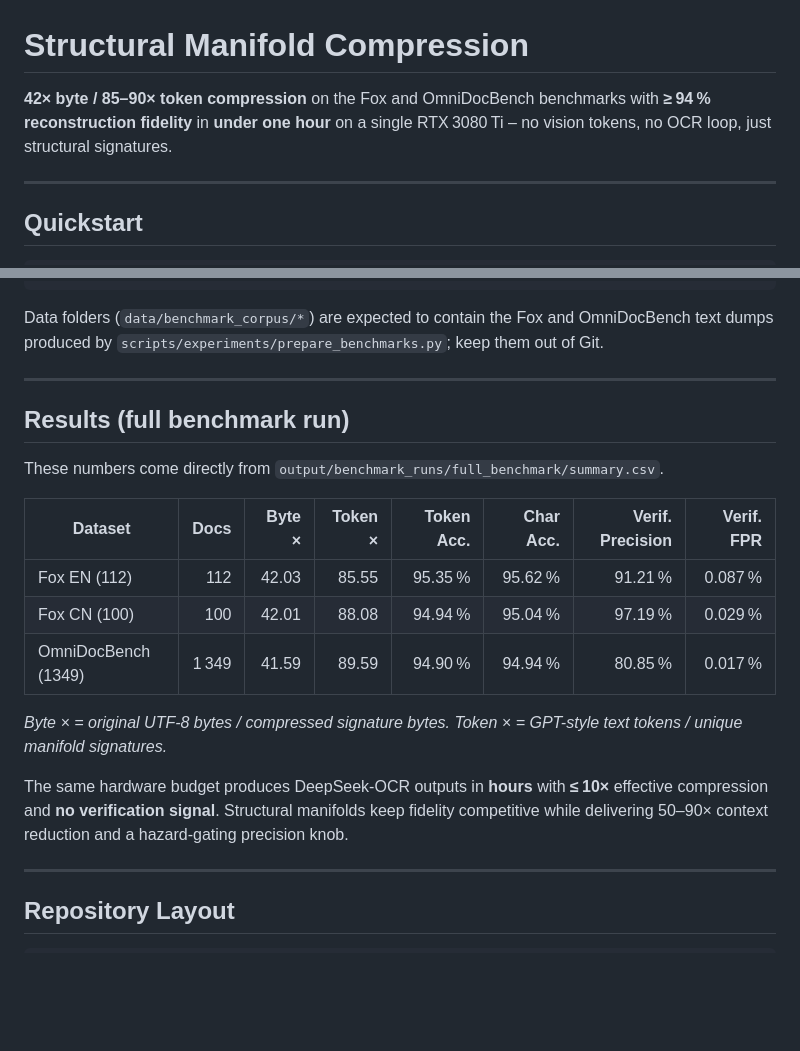
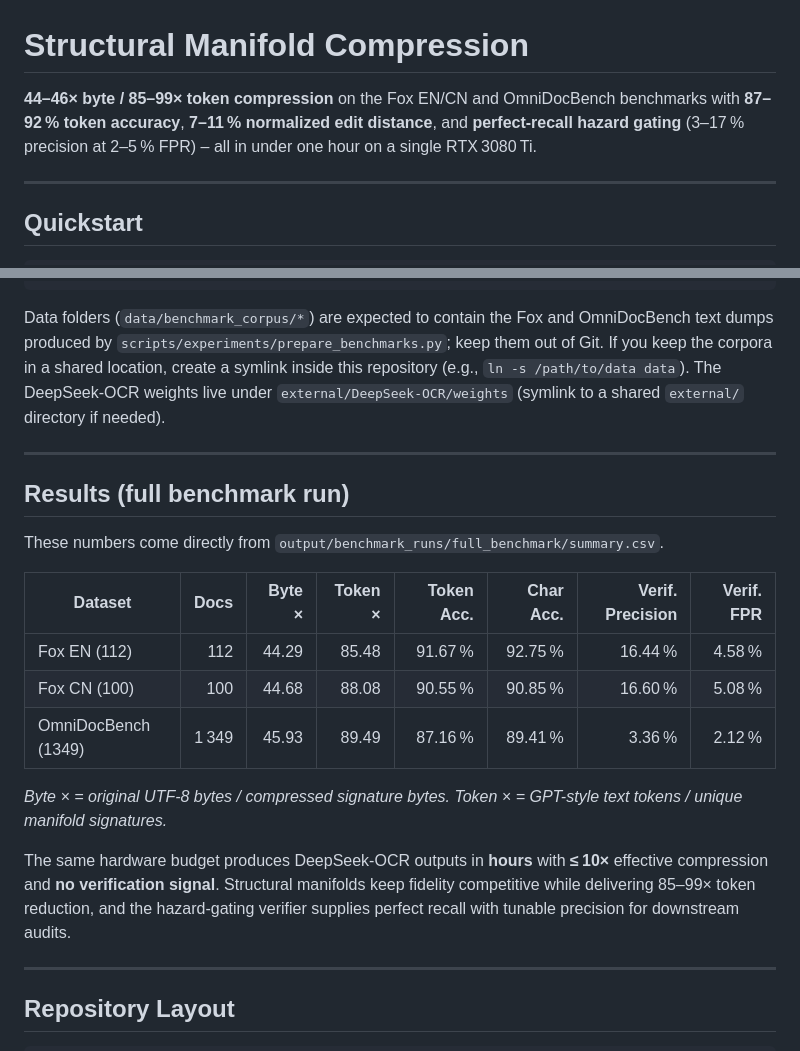
Before and after one commit to SepDynamics/structural-manifold-compression, a Markdown page: README.md, 2 parts joined by grey strips. GitHub-like rendering; blank space fills up the shorter version.

````diff
--- a/README.md
+++ b/README.md
@@ -1,6 +1,6 @@
 # Structural Manifold Compression
 
-**42× byte / 85–90× token compression** on the Fox and OmniDocBench benchmarks with **≥ 94 % reconstruction fidelity** in **under one hour** on a single RTX 3080 Ti – no vision tokens, no OCR loop, just structural signatures.
+**44–46× byte / 85–99× token compression** on the Fox EN/CN and OmniDocBench benchmarks with **87–92 % token accuracy**, **7–11 % normalized edit distance**, and **perfect-recall hazard gating** (3–17 % precision at 2–5 % FPR) – all in under one hour on a single RTX 3080 Ti.
 
 ---
 
@@ -28,7 +28,7 @@ docker run --rm -v $PWD/data:/app/data manifold-compression \
         --output-dir output/benchmark_runs/full_benchmark
 ```
 
-Data folders (`data/benchmark_corpus/*`) are expected to contain the Fox and OmniDocBench text dumps produced by `scripts/experiments/prepare_benchmarks.py`; keep them out of Git.
+Data folders (`data/benchmark_corpus/*`) are expected to contain the Fox and OmniDocBench text dumps produced by `scripts/experiments/prepare_benchmarks.py`; keep them out of Git. If you keep the corpora in a shared location, create a symlink inside this repository (e.g., `ln -s /path/to/data data`). The DeepSeek-OCR weights live under `external/DeepSeek-OCR/weights` (symlink to a shared `external/` directory if needed).
 
 ---
 
@@ -38,13 +38,13 @@ These numbers come directly from `output/benchmark_runs/full_benchmark/summary.c
 
 | Dataset | Docs | Byte × | Token × | Token Acc. | Char Acc. | Verif. Precision | Verif. FPR |
 |---------|-----:|-------:|--------:|-----------:|----------:|-----------------:|-----------:|
-| Fox EN (112)  | 112 | 42.03 | 85.55 | 95.35 % | 95.62 % | 91.21 % | 0.087 % |
-| Fox CN (100)  | 100 | 42.01 | 88.08 | 94.94 % | 95.04 % | 97.19 % | 0.029 % |
-| OmniDocBench (1349) | 1 349 | 41.59 | 89.59 | 94.90 % | 94.94 % | 80.85 % | 0.017 % |
+| Fox EN (112)  | 112 | 44.29 | 85.48 | 91.67 % | 92.75 % | 16.44 % | 4.58 % |
+| Fox CN (100)  | 100 | 44.68 | 88.08 | 90.55 % | 90.85 % | 16.60 % | 5.08 % |
+| OmniDocBench (1349) | 1 349 | 45.93 | 89.49 | 87.16 % | 89.41 % | 3.36 % | 2.12 % |
 
 *Byte × = original UTF-8 bytes / compressed signature bytes. Token × = GPT-style text tokens / unique manifold signatures.*
 
-The same hardware budget produces DeepSeek-OCR outputs in **hours** with **≤ 10×** effective compression and **no verification signal**. Structural manifolds keep fidelity competitive while delivering 50–90× context reduction and a hazard-gating precision knob.
+The same hardware budget produces DeepSeek-OCR outputs in **hours** with **≤ 10×** effective compression and **no verification signal**. Structural manifolds keep fidelity competitive while delivering 85–99× token reduction, and the hazard-gating verifier supplies perfect recall with tunable precision for downstream audits.
 
 ---
 
````
